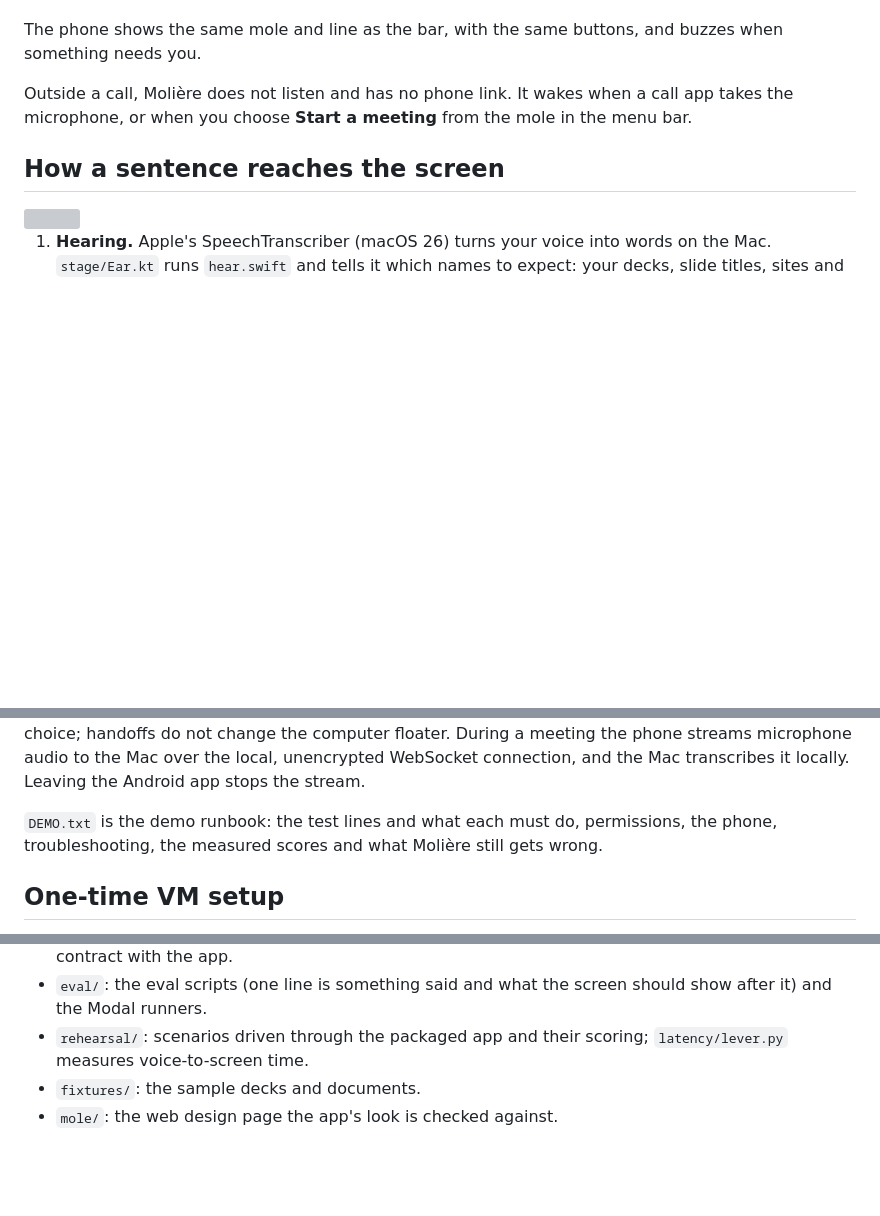
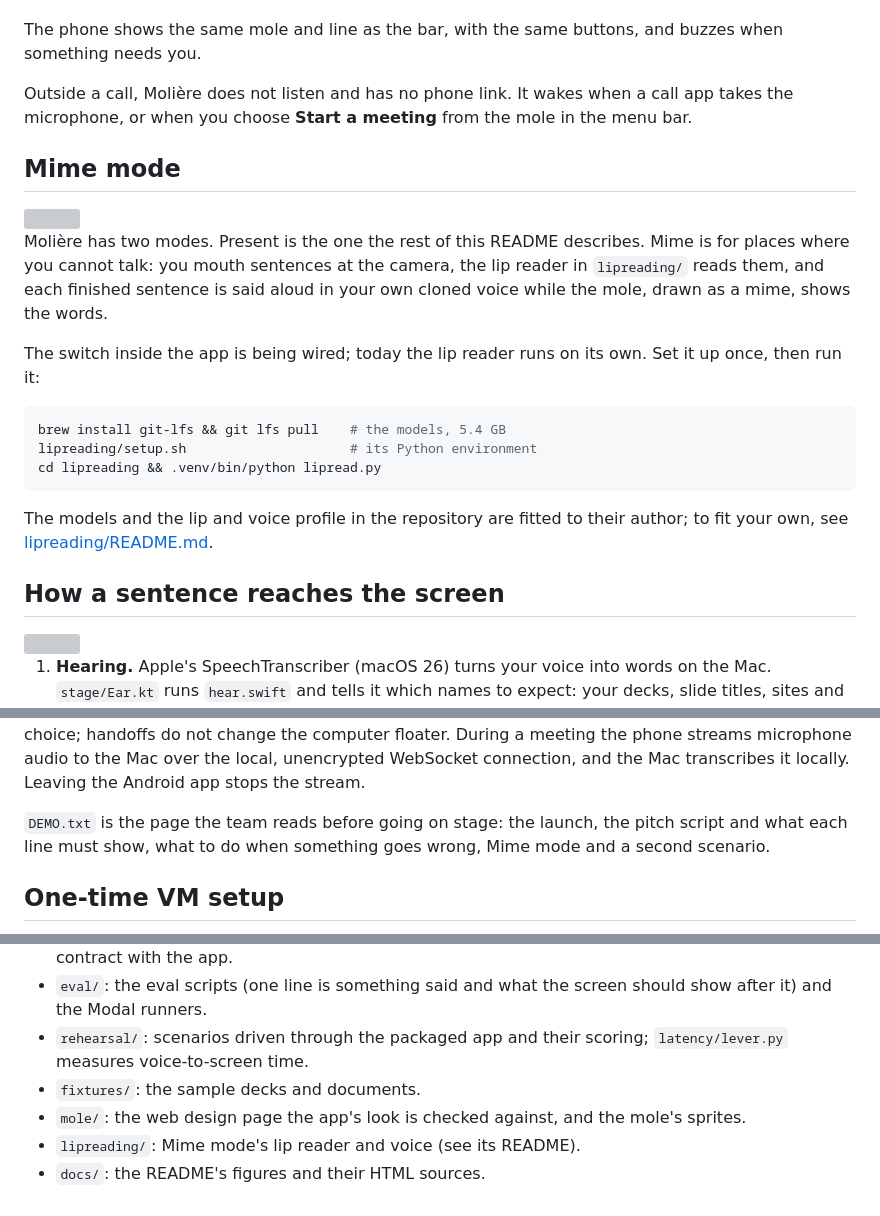
Before and after one commit to othmanehousni/lauzhack-2026, a Markdown page: README.md, 3 parts joined by grey strips. Drawn GitHub-style; blank space fills up the shorter version; grey boxes are pictures that could not be loaded.

Commit message:
README: Mime mode section, architecture and tech stack figures in the dark style with light twins, DEMO.txt and layout lines made true

````diff
--- a/README.md
+++ b/README.md
@@ -83,6 +83,25 @@ The phone shows the same mole and line as the bar, with the same buttons, and bu
 
 Outside a call, Molière does not listen and has no phone link. It wakes when a call app takes the microphone, or when you choose **Start a meeting** from the mole in the menu bar.
 
+## Mime mode
+
+<picture>
+  <source media="(prefers-color-scheme: dark)" srcset="docs/readme/mime-dark.png">
+  <img src="mole/sprites/mime.png" width="180" align="right" alt="">
+</picture>
+
+Molière has two modes. Present is the one the rest of this README describes. Mime is for places where you cannot talk: you mouth sentences at the camera, the lip reader in `lipreading/` reads them, and each finished sentence is said aloud in your own cloned voice while the mole, drawn as a mime, shows the words.
+
+The switch inside the app is being wired; today the lip reader runs on its own. Set it up once, then run it:
+
+```sh
+brew install git-lfs && git lfs pull    # the models, 5.4 GB
+lipreading/setup.sh                     # its Python environment
+cd lipreading && .venv/bin/python lipread.py
+```
+
+The models and the lip and voice profile in the repository are fitted to their author; to fit your own, see [lipreading/README.md](lipreading/README.md).
+
 ## How a sentence reaches the screen
 
 <picture>
@@ -166,7 +191,7 @@ With `--typed`, wait for "Hi. I'm listening.", then type a line and press Return
 
 For the phone, run `mise run android` with the phone connected (or `mise run android:emulator:setup` once, then `mise run android:emulator`). Put the phone and the Mac on the same network, ideally the phone's hotspot. The phone finds the laptop once a meeting runs. Allow microphone access and keep the companion open. Both microphones stay listening, so the phone can take over as you walk away. Molière compares signal levels and room noise, learns the microphones' relative gain during a second of speech near the Mac, and checks for a weak Mac signal even before that comparison is ready. It takes three consecutive 100 ms frames to choose the phone and a second of good Mac audio to return. If phone audio stops arriving for 700 ms, the Mac takes over. The phone's mic indicator shows the choice; handoffs do not change the computer floater. During a meeting the phone streams microphone audio to the Mac over the local, unencrypted WebSocket connection, and the Mac transcribes it locally. Leaving the Android app stops the stream.
 
-`DEMO.txt` is the demo runbook: the test lines and what each must do, permissions, the phone, troubleshooting, the measured scores and what Molière still gets wrong.
+`DEMO.txt` is the page the team reads before going on stage: the launch, the pitch script and what each line must show, what to do when something goes wrong, Mime mode and a second scenario.
 
 ## One-time VM setup
 
@@ -208,4 +233,6 @@ Screenshot renders of the bar and the window run with `MOLE_SHOTS=1`; the levers
 - `eval/`: the eval scripts (one line is something said and what the screen should show after it) and the Modal runners.
 - `rehearsal/`: scenarios driven through the packaged app and their scoring; `latency/lever.py` measures voice-to-screen time.
 - `fixtures/`: the sample decks and documents.
-- `mole/`: the web design page the app's look is checked against.
+- `mole/`: the web design page the app's look is checked against, and the mole's sprites.
+- `lipreading/`: Mime mode's lip reader and voice (see its README).
+- `docs/`: the README's figures and their HTML sources.
````
Also changed, not shown: other parts of README.md (+8 -2 lines), docs/readme/architecture-dark.png (added), docs/readme/architecture.png, docs/readme/tech-stack-dark.png (added), docs/readme/tech-stack.png.
